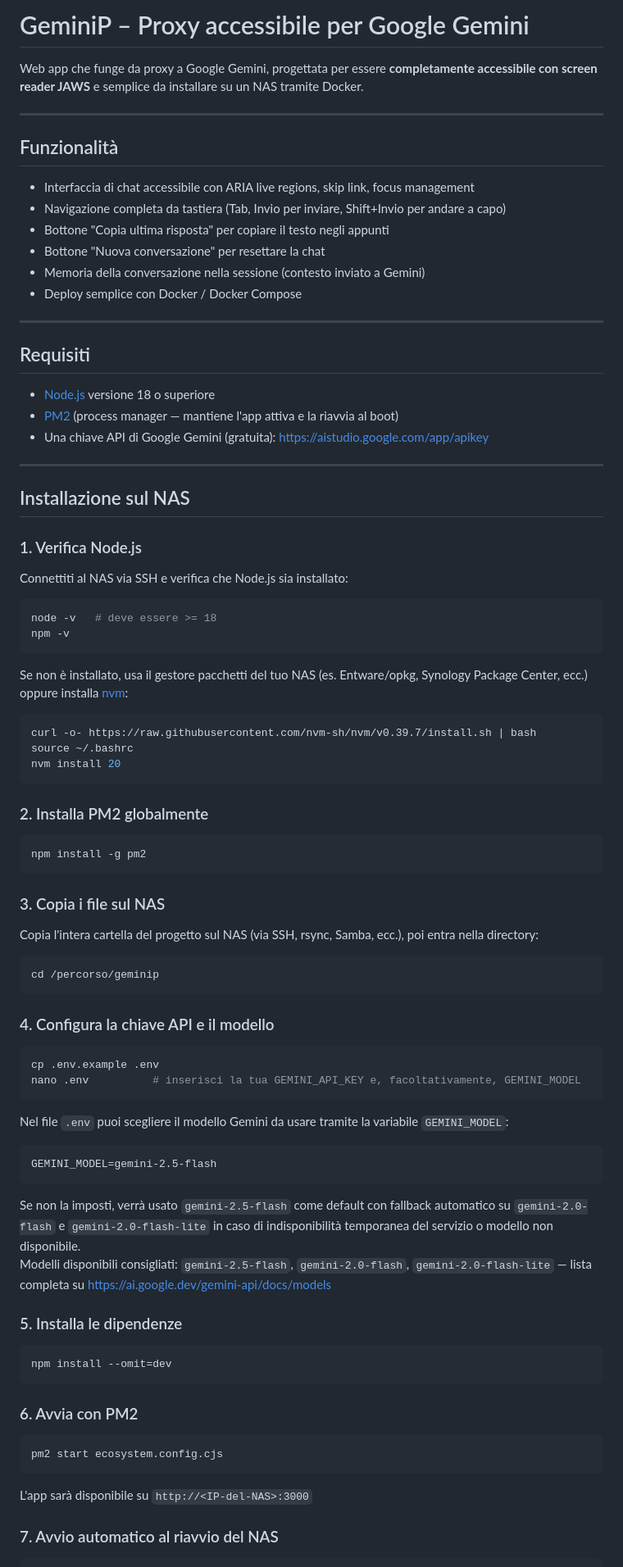
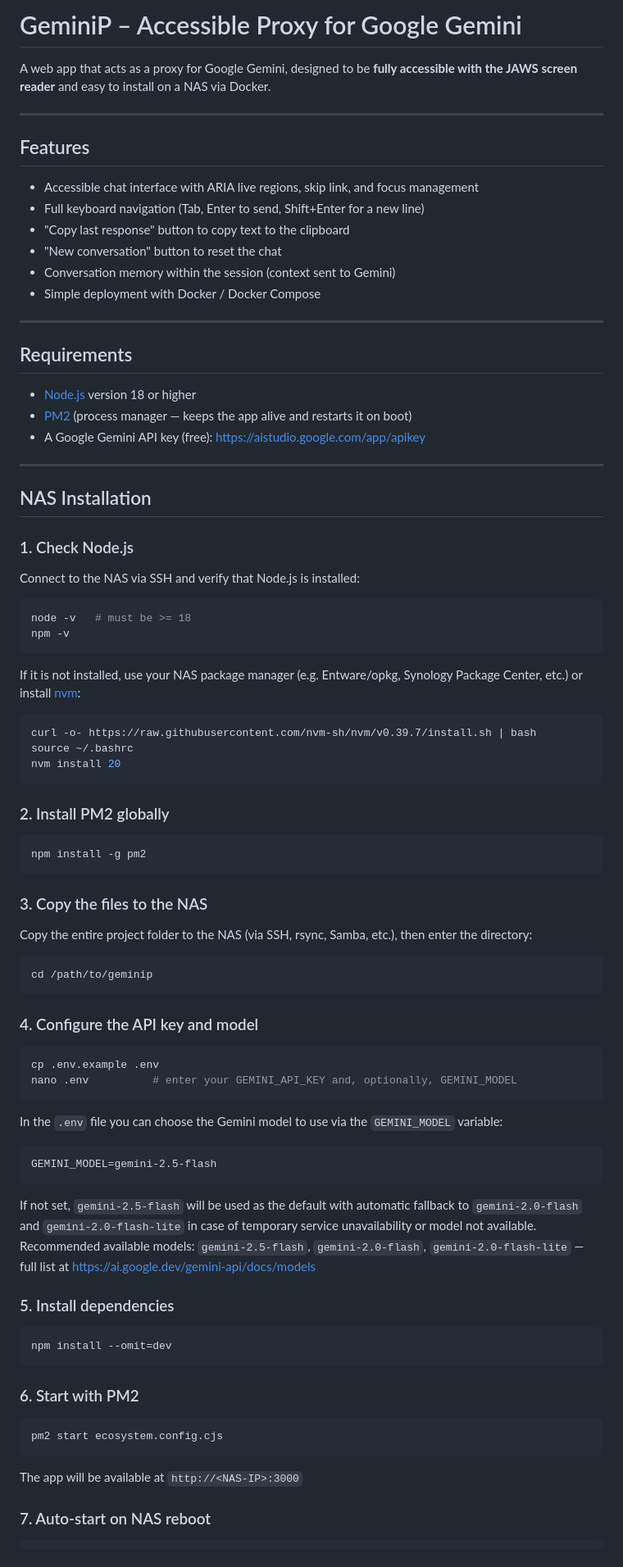
Before and after one commit to oscarnastro/geminip, a Markdown page: README.md, the part around one of its changes. Shown at 82% size. Drawn GitHub-style.

````diff
--- a/README.md
+++ b/README.md
@@ -1,40 +1,40 @@
-# GeminiP – Proxy accessibile per Google Gemini
+# GeminiP – Accessible Proxy for Google Gemini
 
-Web app che funge da proxy a Google Gemini, progettata per essere **completamente accessibile con screen reader JAWS** e semplice da installare su un NAS tramite Docker.
+A web app that acts as a proxy for Google Gemini, designed to be **fully accessible with the JAWS screen reader** and easy to install on a NAS via Docker.
 
 ---
 
-## Funzionalità
+## Features
 
-- Interfaccia di chat accessibile con ARIA live regions, skip link, focus management
-- Navigazione completa da tastiera (Tab, Invio per inviare, Shift+Invio per andare a capo)
-- Bottone "Copia ultima risposta" per copiare il testo negli appunti
-- Bottone "Nuova conversazione" per resettare la chat
-- Memoria della conversazione nella sessione (contesto inviato a Gemini)
-- Deploy semplice con Docker / Docker Compose
+- Accessible chat interface with ARIA live regions, skip link, and focus management
+- Full keyboard navigation (Tab, Enter to send, Shift+Enter for a new line)
+- "Copy last response" button to copy text to the clipboard
+- "New conversation" button to reset the chat
+- Conversation memory within the session (context sent to Gemini)
+- Simple deployment with Docker / Docker Compose
 
 ---
 
-## Requisiti
+## Requirements
 
-- [Node.js](https://nodejs.org/) versione 18 o superiore
-- [PM2](https://pm2.keymetrics.io/) (process manager — mantiene l'app attiva e la riavvia al boot)
-- Una chiave API di Google Gemini (gratuita): https://aistudio.google.com/app/apikey
+- [Node.js](https://nodejs.org/) version 18 or higher
+- [PM2](https://pm2.keymetrics.io/) (process manager — keeps the app alive and restarts it on boot)
+- A Google Gemini API key (free): https://aistudio.google.com/app/apikey
 
 ---
 
-## Installazione sul NAS
+## NAS Installation
 
-### 1. Verifica Node.js
+### 1. Check Node.js
 
-Connettiti al NAS via SSH e verifica che Node.js sia installato:
+Connect to the NAS via SSH and verify that Node.js is installed:
 
 ```bash
-node -v   # deve essere >= 18
+node -v   # must be >= 18
 npm -v
 ```
 
-Se non è installato, usa il gestore pacchetti del tuo NAS (es. Entware/opkg, Synology Package Center, ecc.) oppure installa [nvm](https://github.com/nvm-sh/nvm):
+If it is not installed, use your NAS package manager (e.g. Entware/opkg, Synology Package Center, etc.) or install [nvm](https://github.com/nvm-sh/nvm):
 
 ```bash
 curl -o- https://raw.githubusercontent.com/nvm-sh/nvm/v0.39.7/install.sh | bash
@@ -42,50 +42,50 @@ source ~/.bashrc
 nvm install 20
 ```
 
-### 2. Installa PM2 globalmente
+### 2. Install PM2 globally
 
 ```bash
 npm install -g pm2
 ```
 
-### 3. Copia i file sul NAS
+### 3. Copy the files to the NAS
 
-Copia l'intera cartella del progetto sul NAS (via SSH, rsync, Samba, ecc.), poi entra nella directory:
+Copy the entire project folder to the NAS (via SSH, rsync, Samba, etc.), then enter the directory:
 
 ```bash
-cd /percorso/geminip
+cd /path/to/geminip
 ```
 
-### 4. Configura la chiave API e il modello
+### 4. Configure the API key and model
 
 ```bash
 cp .env.example .env
-nano .env          # inserisci la tua GEMINI_API_KEY e, facoltativamente, GEMINI_MODEL
+nano .env          # enter your GEMINI_API_KEY and, optionally, GEMINI_MODEL
 ```
 
-Nel file `.env` puoi scegliere il modello Gemini da usare tramite la variabile `GEMINI_MODEL`:
+In the `.env` file you can choose the Gemini model to use via the `GEMINI_MODEL` variable:
 
 ```
 GEMINI_MODEL=gemini-2.5-flash
 ```
 
-Se non la imposti, verrà usato `gemini-2.5-flash` come default con fallback automatico su `gemini-2.0-flash` e `gemini-2.0-flash-lite` in caso di indisponibilità temporanea del servizio o modello non disponibile.
-Modelli disponibili consigliati: `gemini-2.5-flash`, `gemini-2.0-flash`, `gemini-2.0-flash-lite` — lista completa su https://ai.google.dev/gemini-api/docs/models
+If not set, `gemini-2.5-flash` will be used as the default with automatic fallback to `gemini-2.0-flash` and `gemini-2.0-flash-lite` in case of temporary service unavailability or model not available.
+Recommended available models: `gemini-2.5-flash`, `gemini-2.0-flash`, `gemini-2.0-flash-lite` — full list at https://ai.google.dev/gemini-api/docs/models
 
-### 5. Installa le dipendenze
+### 5. Install dependencies
 
 ```bash
 npm install --omit=dev
 ```
 
-### 6. Avvia con PM2
+### 6. Start with PM2
 
 ```bash
 pm2 start ecosystem.config.cjs
 ```
 
-L'app sarà disponibile su `http://<IP-del-NAS>:3000`
+The app will be available at `http://<NAS-IP>:3000`
 
-### 7. Avvio automatico al riavvio del NAS
+### 7. Auto-start on NAS reboot
 
 ```bash
````
Also changed, not shown: other parts of README.md (+26 -26 lines).
